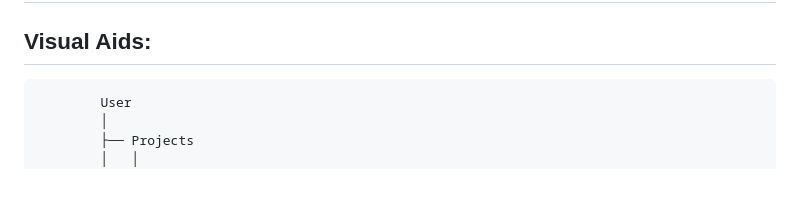
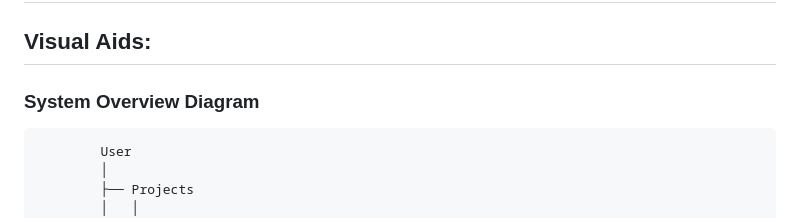
Before and after one commit to DrewKrehel/Card-Caster-MVP-01, a Markdown page: README.md, the part around one of its changes. Rendered like a GitHub page; blank space fills up the shorter version.

```diff
--- a/README.md
+++ b/README.md
@@ -40,6 +40,7 @@ Thanks for your interest in contributing! Card Caster is intentionally simple an
 ## Troubleshooting: Is there an FAQs or Troubleshooting section that addresses common issues, questions, or obstacles users or new contributors might face?
 
 ## Visual Aids:
+### System Overview Diagram
             User
             │
             ├── Projects
```
Also changed, not shown: other parts of README.md (+2 -1 lines).
